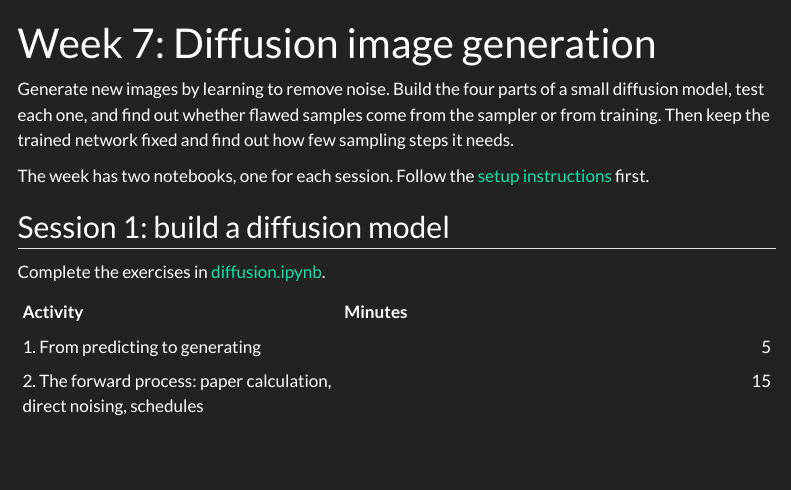
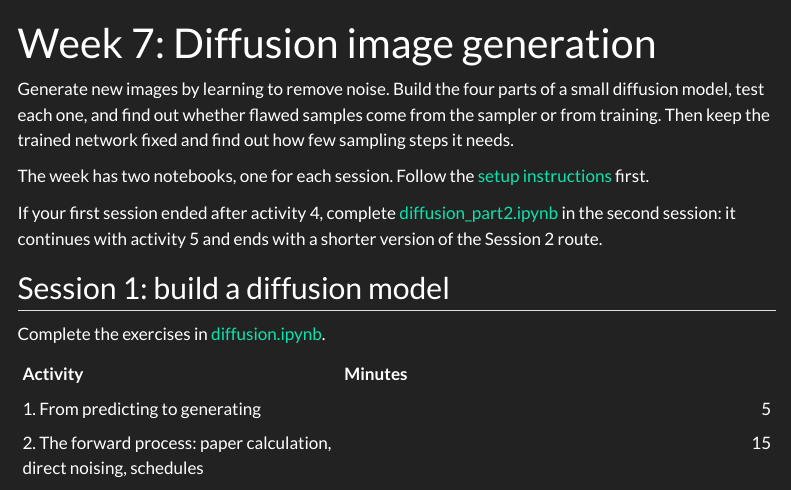
Before and after one commit to HealthML/deep-learning-exercises, a Quarto document (exercises/week7/worksheet.qmd): the page in a window 1100 px wide, from its top. Rendered offline with R 4.5, knitr and Pandoc in place of Quarto, with nearby package versions; menus at the side of the page are left out.

Commit message:
Add a combined Week 7 notebook for a second session that starts at activity 5
diffusion_part2.ipynb is for groups whose first session ended after
activity 4 of diffusion.ipynb. It supplies activities 1 to 4 completed,
continues with activities 5 to 7 (train, generate with the DDPM step,
judge), and then runs a shorter version of diffusion_sampling.ipynb as
activities 8 to 10: the shortcut that fails, the DDIM step, and the
comparison of 64, 16 and 4 network evaluations. "Old noise or fresh
noise" and guidance follow as extended exercises.

The Week 7 README and worksheet say when to use it. The two existing
notebooks are unchanged.

Co-Authored-By: Claude Fable 5.2 <noreply@anthropic.com>
Claude-Session: https://claude.ai/code/session_01PcKUaPEwyH5R13Vj84vJNr

```diff
--- a/exercises/week7/worksheet.qmd
+++ b/exercises/week7/worksheet.qmd
@@ -10,6 +10,8 @@
 
 The week has two notebooks, one for each session. Follow the
 [setup instructions](https://github.com/HealthML/deep-learning-exercises/blob/main/exercises/week7/README.md) first.
+
+If your first session ended after activity 4, complete [diffusion_part2.ipynb](https://github.com/HealthML/deep-learning-exercises/blob/main/exercises/week7/diffusion_part2.ipynb) in the second session: it continues with activity 5 and ends with a shorter version of the Session 2 route.
 
 ## Session 1: build a diffusion model
 
```
Also changed, not shown: exercises/week7/README.md, 1 other file.
